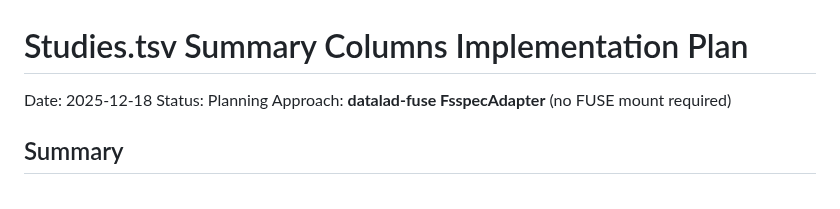
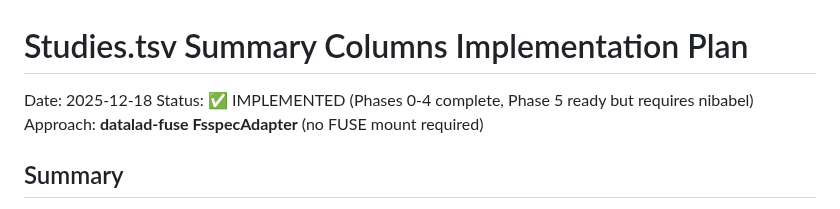
Before and after one commit to OpenNeuroStudies/OpenNeuroStudies, a Markdown page: doc/designs/20251218-studies-tsv-summary-columns.md, the part around the change. Drawn GitHub-style.

Commit message:
Mark studies.tsv summary columns plan as implemented
Phases 0-4 complete:
- Phase 0: SparseDataset infrastructure
- Phase 1: Raw metadata extraction (author_lead_raw, etc.)
- Phase 2-3: Directory/file counts via git ls-tree
- Phase 4: File sizes from annex keys

Phase 5 (voxel counts) is ready but requires nibabel + fsspec.

Demo results on study-ds000001:
- 16 subjects, 48 BOLD files, 16 T1w files
- 2.3GB BOLD data, 85MB T1w data
- Authors: Tom Schonberg (lead), Russell A. Poldrack (senior)

🤖 Generated with [Claude Code](https://claude.com/claude-code)

Co-Authored-By: Claude <noreply@anthropic.com>

```diff
--- a/doc/designs/20251218-studies-tsv-summary-columns.md
+++ b/doc/designs/20251218-studies-tsv-summary-columns.md
@@ -1,7 +1,7 @@
 # Studies.tsv Summary Columns Implementation Plan
 
 Date: 2025-12-18
-Status: Planning
+Status: ✅ IMPLEMENTED (Phases 0-4 complete, Phase 5 ready but requires nibabel)
 Approach: **datalad-fuse FsspecAdapter** (no FUSE mount required)
 
 ## Summary
```
